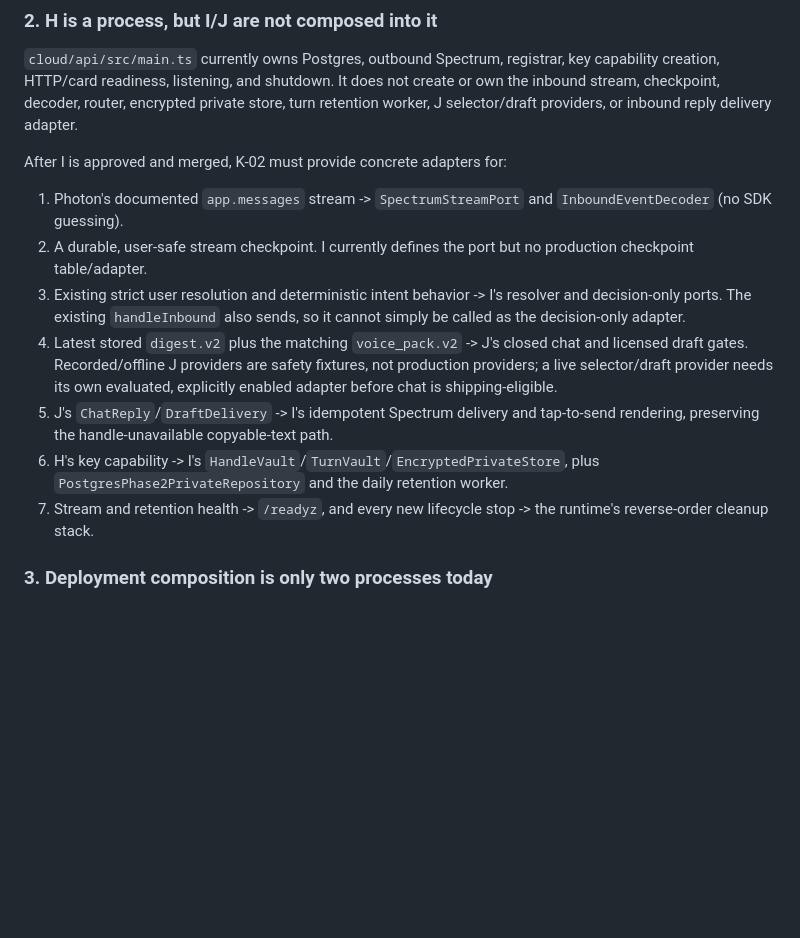
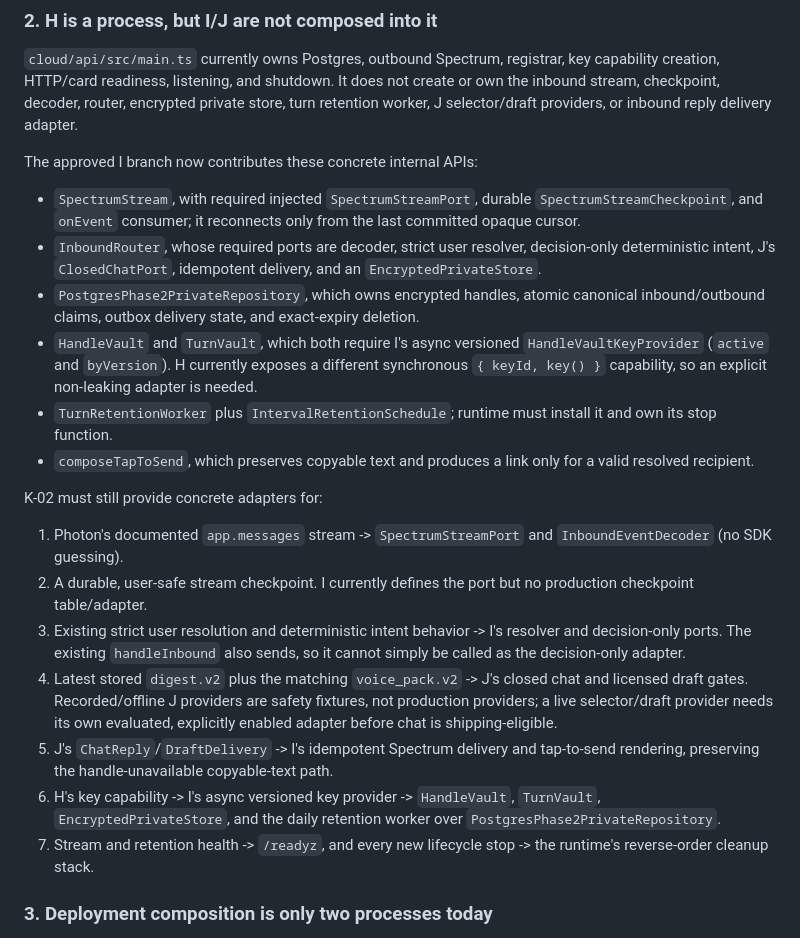
Before and after one commit to Ahadk7860/AARP-Concierge, a Markdown page: prompts/track-k-join/NOTES.md, the part around one of its changes. Drawn GitHub-style; blank space fills up the shorter version.

```diff
--- a/prompts/track-k-join/NOTES.md
+++ b/prompts/track-k-join/NOTES.md
@@ -54,7 +59,25 @@ capability creation, HTTP/card readiness, listening, and shutdown. It does not c
 own the inbound stream, checkpoint, decoder, router, encrypted private store, turn
 retention worker, J selector/draft providers, or inbound reply delivery adapter.
 
-After I is approved and merged, K-02 must provide concrete adapters for:
+The approved I branch now contributes these concrete internal APIs:
+
+- `SpectrumStream`, with required injected `SpectrumStreamPort`, durable
+  `SpectrumStreamCheckpoint`, and `onEvent` consumer; it reconnects only from the last
+  committed opaque cursor.
+- `InboundRouter`, whose required ports are decoder, strict user resolver,
+  decision-only deterministic intent, J's `ClosedChatPort`, idempotent delivery, and an
+  `EncryptedPrivateStore`.
+- `PostgresPhase2PrivateRepository`, which owns encrypted handles, atomic canonical
+  inbound/outbound claims, outbox delivery state, and exact-expiry deletion.
+- `HandleVault` and `TurnVault`, which both require I's async versioned
+  `HandleVaultKeyProvider` (`active` and `byVersion`). H currently exposes a different
+  synchronous `{ keyId, key() }` capability, so an explicit non-leaking adapter is needed.
+- `TurnRetentionWorker` plus `IntervalRetentionSchedule`; runtime must install it and own
+  its stop function.
+- `composeTapToSend`, which preserves copyable text and produces a link only for a valid
+  resolved recipient.
+
+K-02 must still provide concrete adapters for:
 
 1. Photon's documented `app.messages` stream -> `SpectrumStreamPort` and
    `InboundEventDecoder` (no SDK guessing).
@@ -69,8 +92,9 @@ After I is approved and merged, K-02 must provide concrete adapters for:
    adapter before chat is shipping-eligible.
 5. J's `ChatReply`/`DraftDelivery` -> I's idempotent Spectrum delivery and tap-to-send
    rendering, preserving the handle-unavailable copyable-text path.
-6. H's key capability -> I's `HandleVault`/`TurnVault`/`EncryptedPrivateStore`, plus
-   `PostgresPhase2PrivateRepository` and the daily retention worker.
+6. H's key capability -> I's async versioned key provider -> `HandleVault`, `TurnVault`,
+   `EncryptedPrivateStore`, and the daily retention worker over
+   `PostgresPhase2PrivateRepository`.
 7. Stream and retention health -> `/readyz`, and every new lifecycle stop -> the runtime's
    reverse-order cleanup stack.
 
```
Also changed, not shown: other parts of prompts/track-k-join/NOTES.md (+48 -5 lines).
